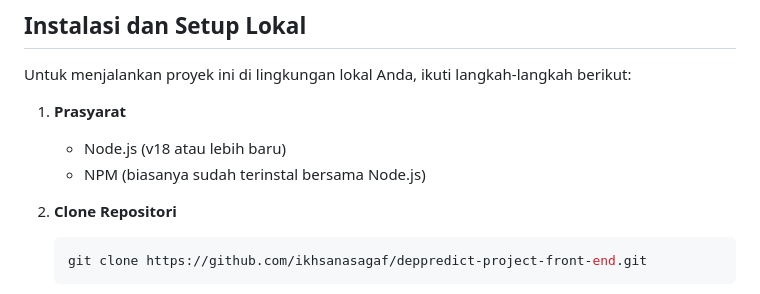
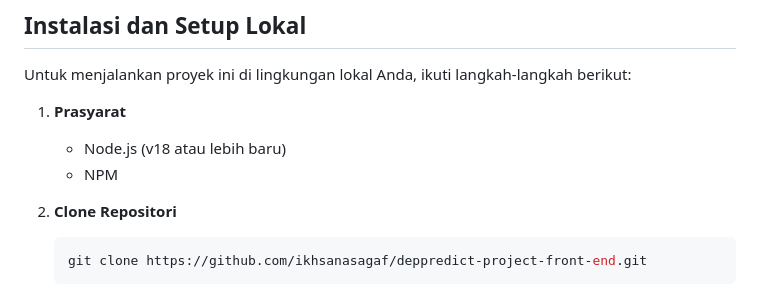
Before and after one commit to ikhsanasagaf/deppredict-project-front-end, a Markdown page: README.md, the part around the change. GitHub-like rendering.

````diff
--- a/README.md
+++ b/README.md
@@ -39,7 +39,7 @@ Untuk menjalankan proyek ini di lingkungan lokal Anda, ikuti langkah-langkah ber
 
 1.  **Prasyarat**
     -   Node.js (v18 atau lebih baru)
-    -   NPM (biasanya sudah terinstal bersama Node.js)
+    -   NPM
 
 2.  **Clone Repositori**
     ```bash
````
